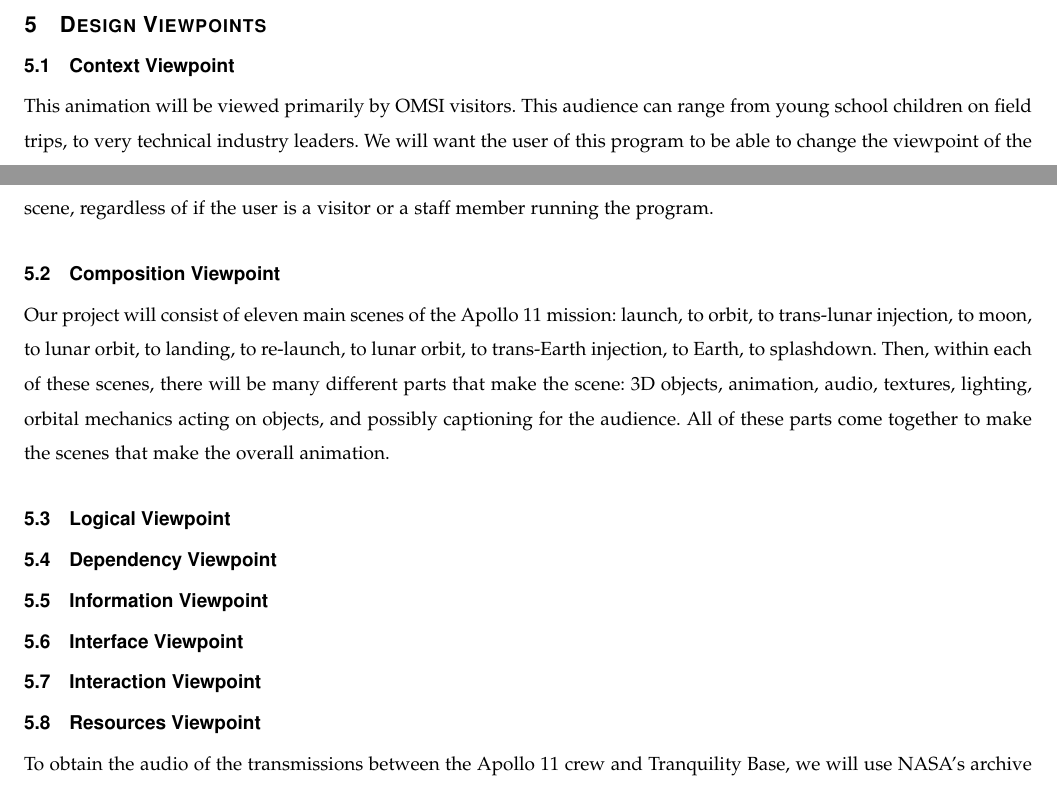
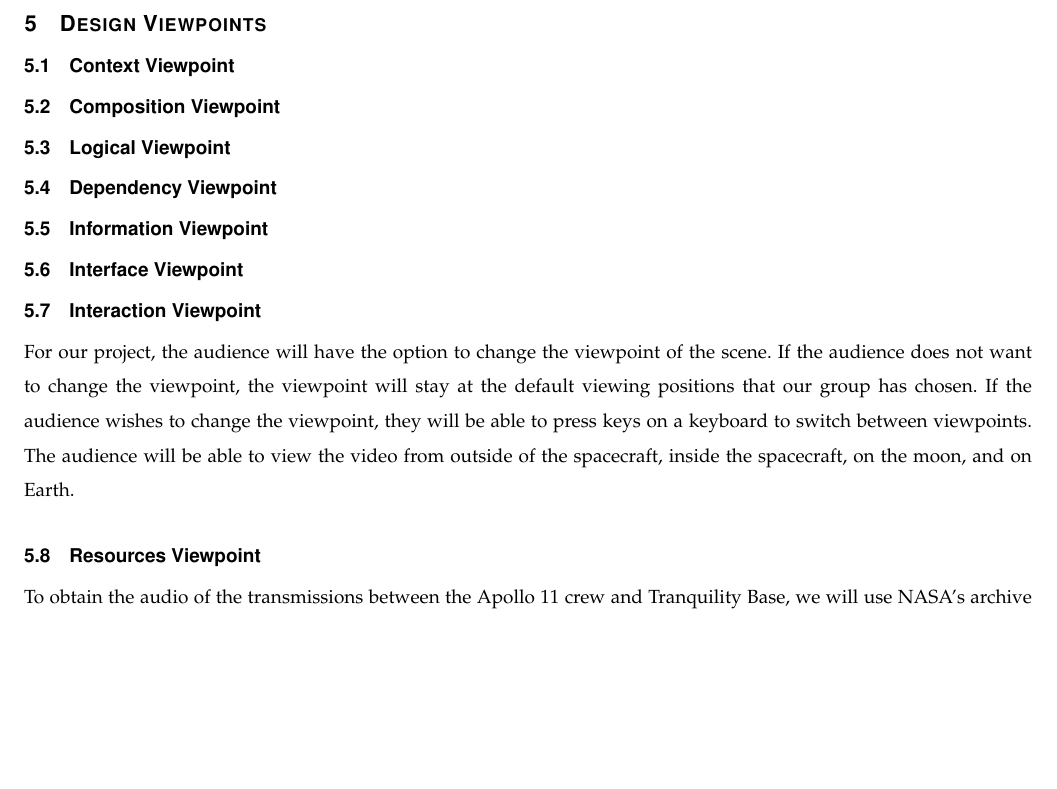
Before and after one commit to sandys5/Project-49, a LaTeX paper (Design Doc/group49_design_document.tex): two parts of pages 3 and 4 of 4 before the commit and part of page 4 of 4 after it, the two joined at a grey line, cut so that both start at the same text, the shorter picture padded with empty space. Compiled offline with pdfLaTeX.

Commit message:
Update group49_design_document.tex

```diff
--- a/Design Doc/group49_design_document.tex
+++ b/Design Doc/group49_design_document.tex
@@ -120,12 +120,8 @@
     %This will be an OMSI presentation, viewers would be visitors, etc.
     %careful about overlap with Interface viewpoint
 
-    This animation will be viewed primarily by OMSI visitors. This audience can range from young school children on field trips, to very technical industry leaders. We will want the user of this program to be able to change the viewpoint of the scene, regardless of if the user is a visitor or a staff member running the program.
-
     \subsection{Composition Viewpoint}
     %How the project is split into different parts (Audio, modeling, textures, objects, etc.)
-
-    Our project will consist of eleven main scenes of the Apollo 11 mission: launch, to orbit, to trans-lunar injection, to moon, to lunar orbit, to landing, to re-launch, to lunar orbit, to trans-Earth injection, to Earth, to splashdown. Then, within each of these scenes, there will be many different parts that make the scene: 3D objects, animation, audio, textures, lighting, orbital mechanics acting on objects, and possibly captioning for the audience. All of these parts come together to make the scenes that make the overall animation.
 
     \subsection{Logical Viewpoint}
     %Classes we use, big libraries, etc.
@@ -141,6 +137,7 @@
         % .exe file? Blender? Unity?
 
     \subsection{Interaction Viewpoint}
+    For our project, the audience will have the option to change the viewpoint of the scene. If the audience does not want to change the viewpoint, the viewpoint will stay at the default viewing positions that our group has chosen. If the audience wishes to change the viewpoint, they will be able to press keys on a keyboard to switch between viewpoints. The audience will be able to view the video from outside of the spacecraft, inside the spacecraft, on the moon, and on Earth.
     % People can just watch, or use mouse/keyboard to move viewpoint
     % What's the mouse/keyboard going to do?
 
```
